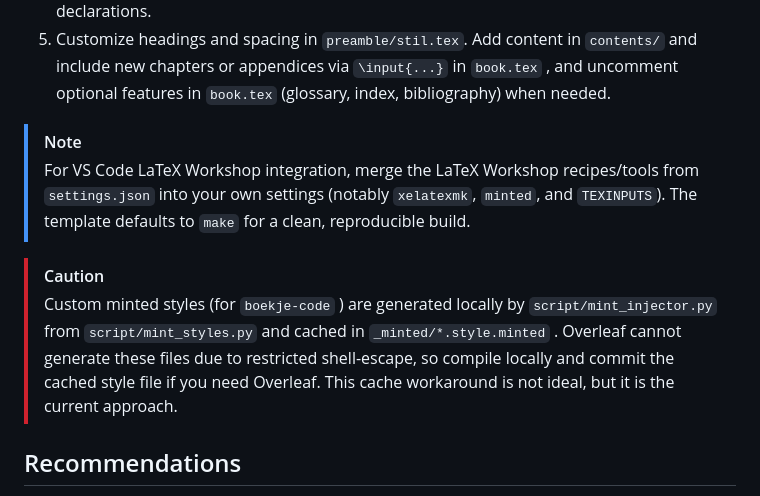
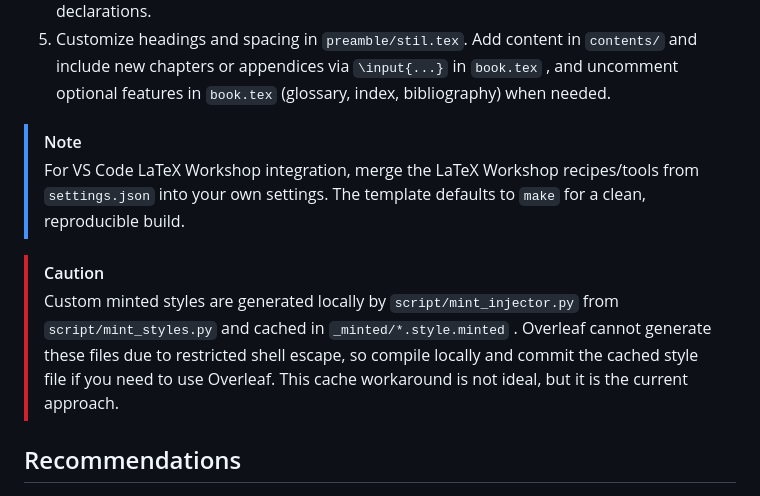
Before and after one commit to eliohsw/OF-template-boekje, a Markdown page: README.md, the part around the change. GitHub-like rendering.

```diff
--- a/README.md
+++ b/README.md
@@ -25,10 +25,10 @@ Clone the repository from [GitHub](https://github.com/eliohsw/OF-template-boekje
 6. Customize headings and spacing in `preamble/stil.tex`. Add content in `contents/` and include new chapters or appendices via `\input{...}` in `book.tex` , and uncomment optional features in `book.tex` (glossary, index, bibliography) when needed.
 
 > [!NOTE]
-> For VS Code LaTeX Workshop integration, merge the LaTeX Workshop recipes/tools from `settings.json` into your own settings (notably `xelatexmk`, `minted`, and `TEXINPUTS`). The template defaults to `make` for a clean, reproducible build.
+> For VS Code LaTeX Workshop integration, merge the LaTeX Workshop recipes/tools from `settings.json` into your own settings. The template defaults to `make` for a clean, reproducible build.
 
 > [!CAUTION]
-> Custom minted styles (for `boekje-code` ) are generated locally by `script/mint_injector.py` from `script/mint_styles.py` and cached in `_minted/*.style.minted` . Overleaf cannot generate these files due to restricted shell-escape, so compile locally and commit the cached style file if you need Overleaf. This cache workaround is not ideal, but it is the current approach.
+> Custom minted styles are generated locally by `script/mint_injector.py` from `script/mint_styles.py` and cached in `_minted/*.style.minted` . Overleaf cannot generate these files due to restricted shell escape, so compile locally and commit the cached style file if you need to use Overleaf. This cache workaround is not ideal, but it is the current approach.
 
 ## Recommendations
 
```
